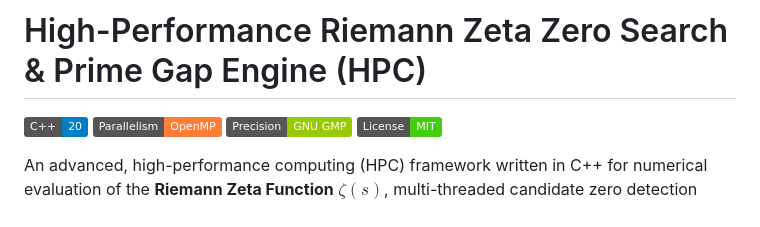
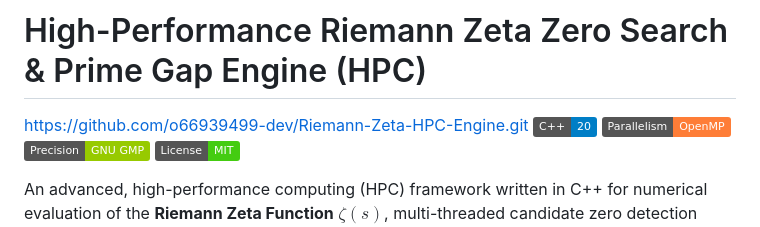
Before and after one commit to o66939499-dev/Riemann-Zeta-HPC-Engine, a Markdown page: README.md, the part around the change. GitHub-like rendering; badges without logos.

Commit message:
Add GitHub repository link
Added GitHub repository link to README.

```diff
--- a/README.md
+++ b/README.md
@@ -1,6 +1,6 @@
 
 # High-Performance Riemann Zeta Zero Search & Prime Gap Engine (HPC)
-
+https://github.com/o66939499-dev/Riemann-Zeta-HPC-Engine.git
 ![C++20](https://img.shields.io/badge/C%2B%2B-20-blue.svg)
 ![OpenMP](https://img.shields.io/badge/Parallelism-OpenMP-orange.svg)
 ![GNU GMP](https://img.shields.io/badge/Precision-GNU%20GMP-green.svg)
```
